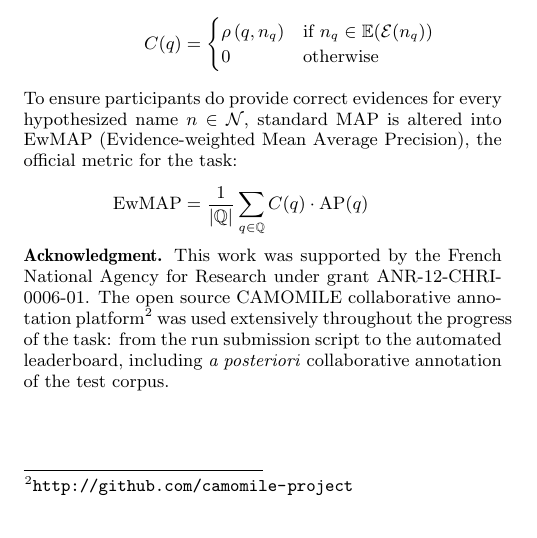
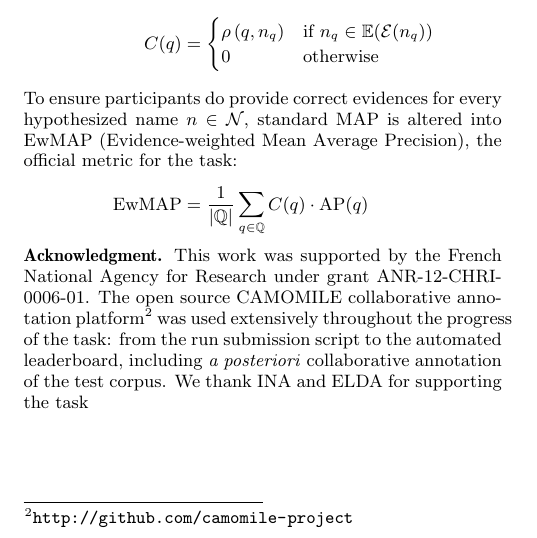
Before and after one commit to MediaevalPersonDiscoveryTask/Overview, a LaTeX paper (overview.tex): part of one column of page 2 of 3, cut so that both start at the same text. Compiled offline with pdfLaTeX.

Commit message:
ajout remerciement INA et ELDA

```diff
--- a/overview.tex
+++ b/overview.tex
@@ -224,7 +224,7 @@ For each query $q \in \queries \subset \refNames$ (\texttt{firstname\_lastname})
 \end{align}
 
 \noindent\textbf{Acknowledgment.} This work was supported by the French National Agency for Research under grant ANR-12-CHRI-0006-01.
-The open source CAMOMILE collaborative annotation platform\footnote{\url{http://github.com/camomile-project}} was used extensively throughout the progress of the task: from the run submission script to the automated leaderboard, including \emph{a posteriori} collaborative annotation of the test corpus.
+The open source CAMOMILE collaborative annotation platform\footnote{\url{http://github.com/camomile-project}} was used extensively throughout the progress of the task: from the run submission script to the automated leaderboard, including \emph{a posteriori} collaborative annotation of the test corpus. We thank INA and ELDA for supporting the task
 
 \newpage
 
```
Also changed, not shown: overview.tex (2 more changed lines).
